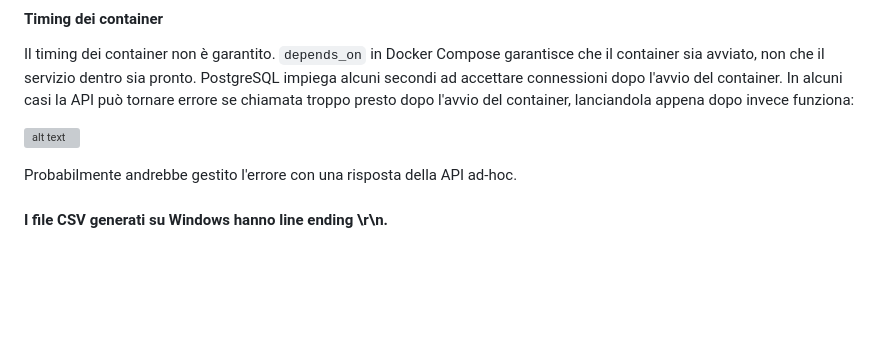
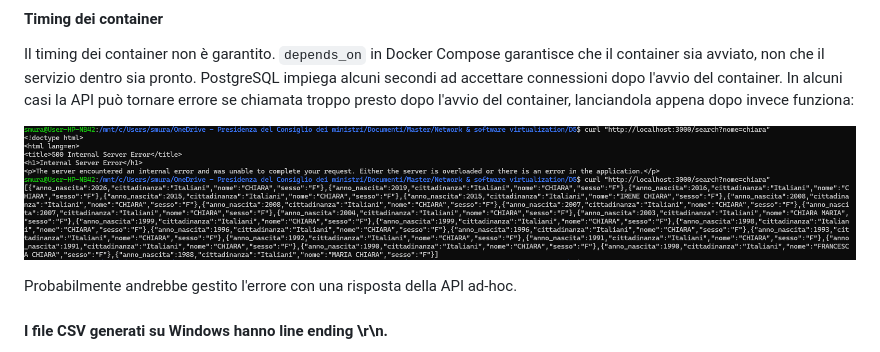
Before and after one commit to stefanomura74/nv-progettino-D5-Mura, a Markdown page: README.md, the part around the change. GitHub-like rendering; blank space fills up the shorter version; grey boxes are pictures that could not be loaded.

Commit message:
Aggiornato readme.ml

```diff
--- a/README.md
+++ b/README.md
@@ -313,7 +313,7 @@ Appena installato WSL - Ubuntu, non era possibile alcun comando `apt get update`
 Il timing dei container non è garantito. `depends_on` in Docker Compose garantisce che il container sia avviato, non che il servizio dentro sia pronto. PostgreSQL impiega alcuni secondi ad accettare connessioni dopo l'avvio del container.
 In alcuni casi la API può tornare errore se chiamata troppo presto dopo l'avvio del container, lanciandola appena dopo invece funziona:
 
-![alt text](screenshots\image10.png)
+![alt text](screenshots/image10.png)
 
 Probabilmente andrebbe gestito l'errore con una risposta della API ad-hoc.
 
```
